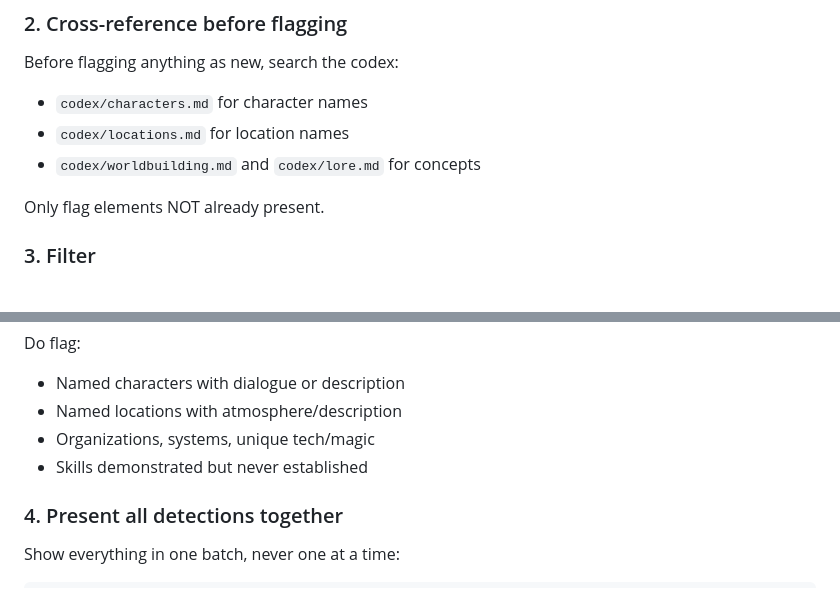
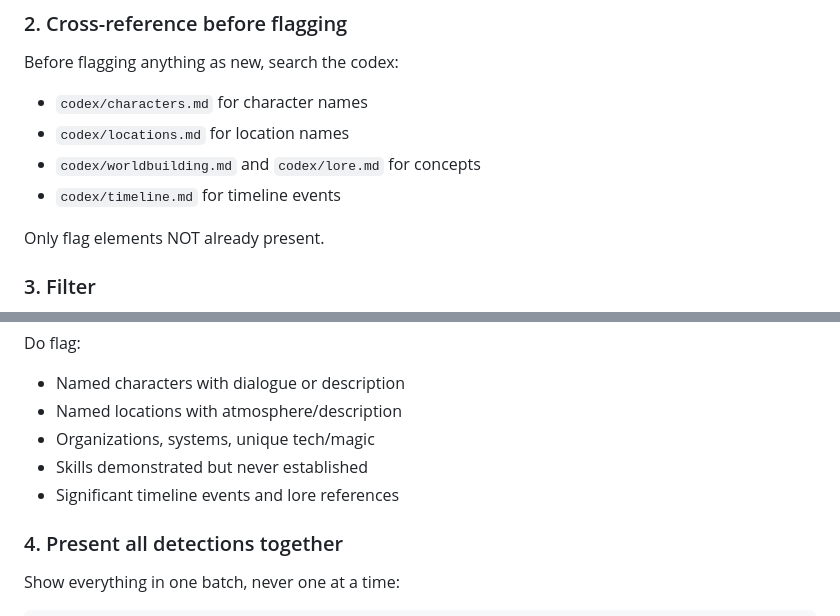
Before and after one commit to badri/novel-claude, a Markdown page: skills/codex/SKILL.md, 2 parts joined by grey strips. Drawn GitHub-style.

Commit message:
Include timeline/lore in codex-detection cross-reference and filter

```diff
--- a/skills/codex/SKILL.md
+++ b/skills/codex/SKILL.md
@@ -171,6 +171,7 @@ Before flagging anything as new, search the codex:
 - `codex/characters.md` for character names
 - `codex/locations.md` for location names
 - `codex/worldbuilding.md` and `codex/lore.md` for concepts
+- `codex/timeline.md` for timeline events
 
 Only flag elements NOT already present.
 
@@ -186,6 +187,7 @@ Do flag:
 - Named locations with atmosphere/description
 - Organizations, systems, unique tech/magic
 - Skills demonstrated but never established
+- Significant timeline events and lore references
 
 ### 4. Present all detections together
 
```
